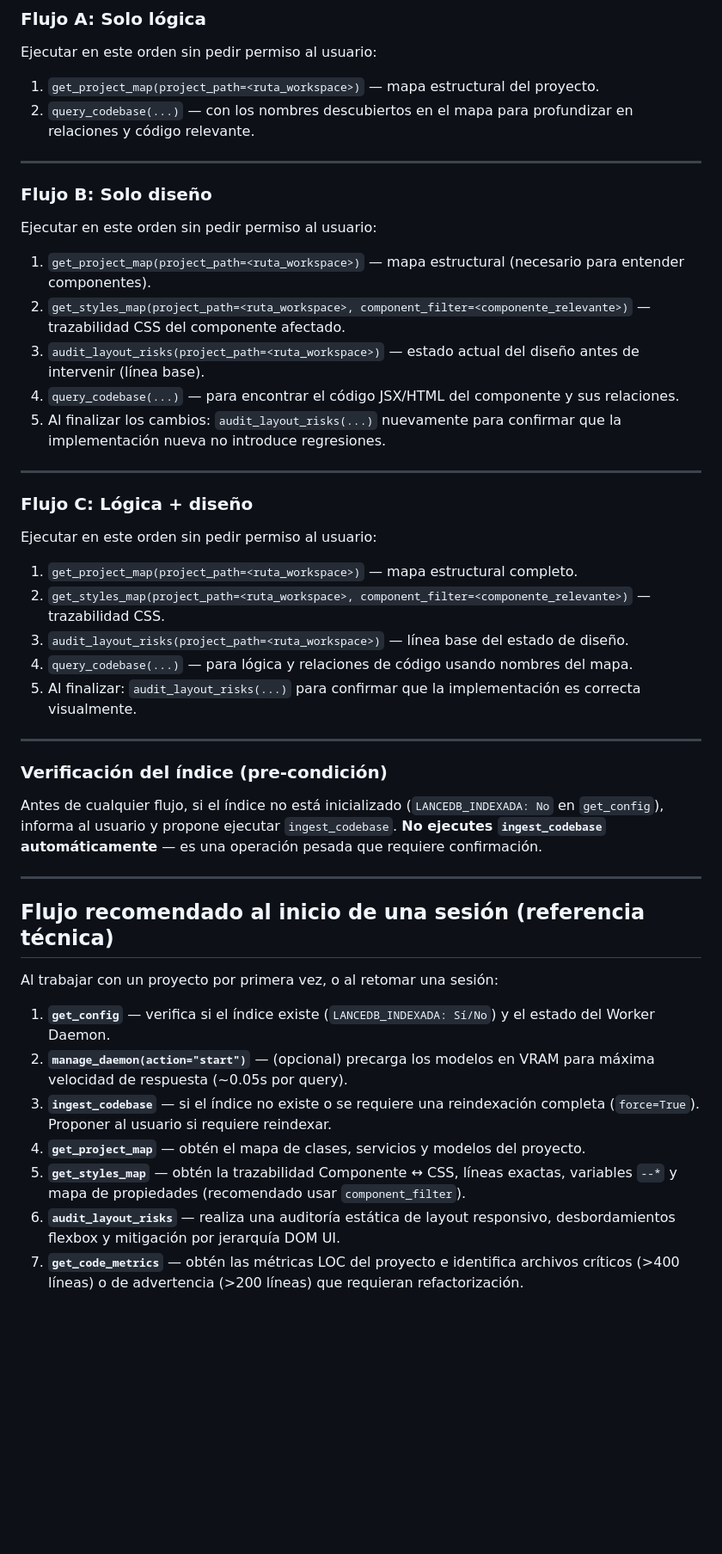
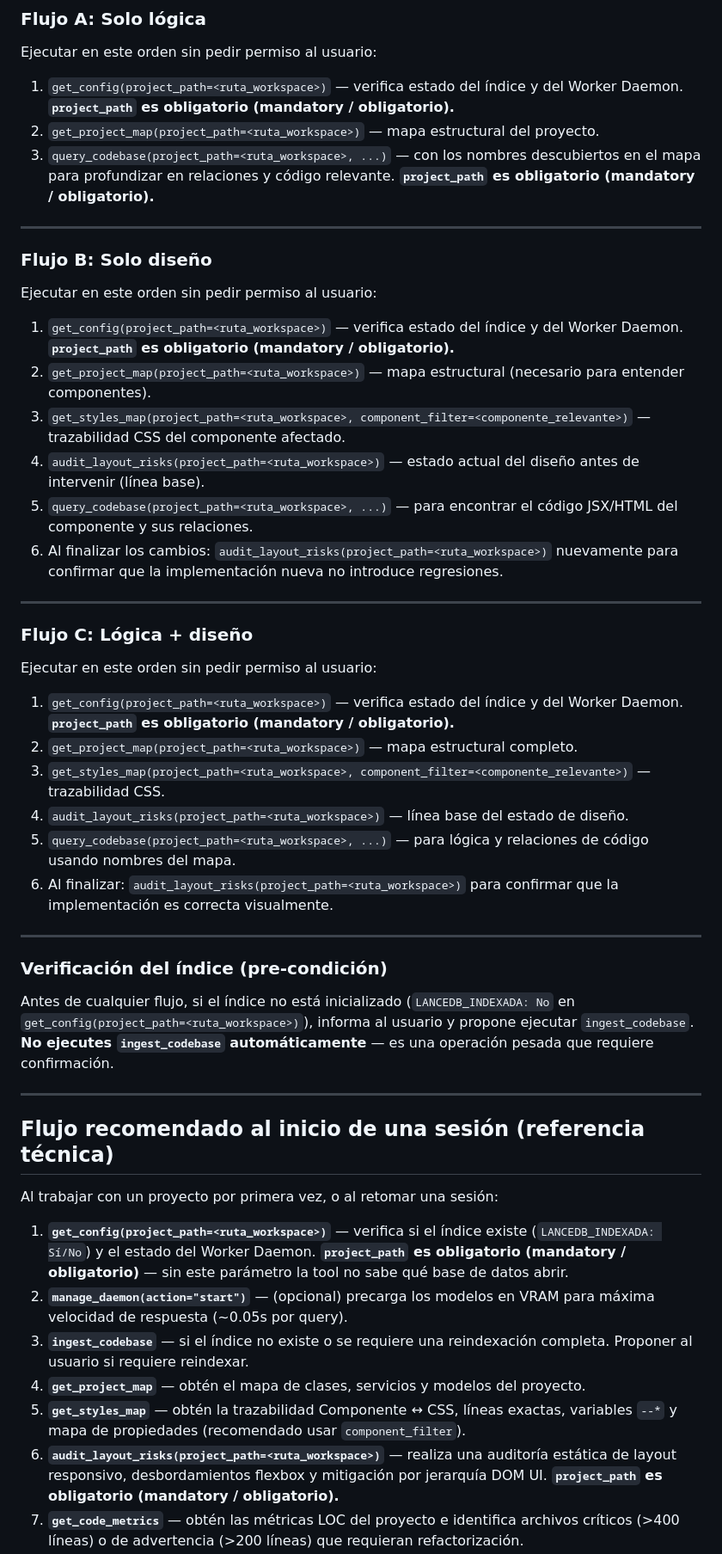
Before and after one commit to leo-kleis/bot-tv, a Markdown page: .agents/rules/rag.md, the part around one of its changes. Shown at 86% size. Drawn GitHub-style; blank space fills up the shorter version.

Commit message:
Enforce project_path as mandatory parameter for all RAG tools

```diff
--- a/.agents/rules/rag.md
+++ b/.agents/rules/rag.md
@@ -40,8 +40,9 @@ Analiza el mensaje inicial del usuario y clasifica la tarea:
 
 Ejecutar en este orden sin pedir permiso al usuario:
 
-1. `get_project_map(project_path=<ruta_workspace>)` — mapa estructural del proyecto.
-2. `query_codebase(...)` — con los nombres descubiertos en el mapa para profundizar en relaciones y código relevante.
+1. `get_config(project_path=<ruta_workspace>)` — verifica estado del índice y del Worker Daemon. **`project_path` es obligatorio (mandatory / obligatorio).**
+2. `get_project_map(project_path=<ruta_workspace>)` — mapa estructural del proyecto.
+3. `query_codebase(project_path=<ruta_workspace>, ...)` — con los nombres descubiertos en el mapa para profundizar en relaciones y código relevante. **`project_path` es obligatorio (mandatory / obligatorio).**
 
 ---
 
@@ -49,11 +50,12 @@ Ejecutar en este orden sin pedir permiso al usuario:
 
 Ejecutar en este orden sin pedir permiso al usuario:
 
-1. `get_project_map(project_path=<ruta_workspace>)` — mapa estructural (necesario para entender componentes).
-2. `get_styles_map(project_path=<ruta_workspace>, component_filter=<componente_relevante>)` — trazabilidad CSS del componente afectado.
-3. `audit_layout_risks(project_path=<ruta_workspace>)` — estado actual del diseño antes de intervenir (línea base).
-4. `query_codebase(...)` — para encontrar el código JSX/HTML del componente y sus relaciones.
-5. Al finalizar los cambios: `audit_layout_risks(...)` nuevamente para confirmar que la implementación nueva no introduce regresiones.
+1. `get_config(project_path=<ruta_workspace>)` — verifica estado del índice y del Worker Daemon. **`project_path` es obligatorio (mandatory / obligatorio).**
+2. `get_project_map(project_path=<ruta_workspace>)` — mapa estructural (necesario para entender componentes).
+3. `get_styles_map(project_path=<ruta_workspace>, component_filter=<componente_relevante>)` — trazabilidad CSS del componente afectado.
+4. `audit_layout_risks(project_path=<ruta_workspace>)` — estado actual del diseño antes de intervenir (línea base).
+5. `query_codebase(project_path=<ruta_workspace>, ...)` — para encontrar el código JSX/HTML del componente y sus relaciones.
+6. Al finalizar los cambios: `audit_layout_risks(project_path=<ruta_workspace>)` nuevamente para confirmar que la implementación nueva no introduce regresiones.
 
 ---
 
@@ -61,17 +63,18 @@ Ejecutar en este orden sin pedir permiso al usuario:
 
 Ejecutar en este orden sin pedir permiso al usuario:
 
-1. `get_project_map(project_path=<ruta_workspace>)` — mapa estructural completo.
-2. `get_styles_map(project_path=<ruta_workspace>, component_filter=<componente_relevante>)` — trazabilidad CSS.
-3. `audit_layout_risks(project_path=<ruta_workspace>)` — línea base del estado de diseño.
-4. `query_codebase(...)` — para lógica y relaciones de código usando nombres del mapa.
-5. Al finalizar: `audit_layout_risks(...)` para confirmar que la implementación es correcta visualmente.
+1. `get_config(project_path=<ruta_workspace>)` — verifica estado del índice y del Worker Daemon. **`project_path` es obligatorio (mandatory / obligatorio).**
+2. `get_project_map(project_path=<ruta_workspace>)` — mapa estructural completo.
+3. `get_styles_map(project_path=<ruta_workspace>, component_filter=<componente_relevante>)` — trazabilidad CSS.
+4. `audit_layout_risks(project_path=<ruta_workspace>)` — línea base del estado de diseño.
+5. `query_codebase(project_path=<ruta_workspace>, ...)` — para lógica y relaciones de código usando nombres del mapa.
+6. Al finalizar: `audit_layout_risks(project_path=<ruta_workspace>)` para confirmar que la implementación es correcta visualmente.
 
 ---
 
 ### Verificación del índice (pre-condición)
 
-Antes de cualquier flujo, si el índice no está inicializado (`LANCEDB_INDEXADA: No` en `get_config`), informa al usuario y propone ejecutar `ingest_codebase`. **No ejecutes `ingest_codebase` automáticamente** — es una operación pesada que requiere confirmación.
+Antes de cualquier flujo, si el índice no está inicializado (`LANCEDB_INDEXADA: No` en `get_config(project_path=<ruta_workspace>)`), informa al usuario y propone ejecutar `ingest_codebase`. **No ejecutes `ingest_codebase` automáticamente** — es una operación pesada que requiere confirmación.
 
 ---
 
@@ -79,10 +82,10 @@ Antes de cualquier flujo, si el índice no está inicializado (`LANCEDB_INDEXADA
 
 Al trabajar con un proyecto por primera vez, o al retomar una sesión:
 
-1. **`get_config`** — verifica si el índice existe (`LANCEDB_INDEXADA: Sí/No`) y el estado del Worker Daemon.
+1. **`get_config(project_path=<ruta_workspace>)`** — verifica si el índice existe (`LANCEDB_INDEXADA: Sí/No`) y el estado del Worker Daemon. **`project_path` es obligatorio (mandatory / obligatorio)** — sin este parámetro la tool no sabe qué base de datos abrir.
 2. **`manage_daemon(action="start")`** — (opcional) precarga los modelos en VRAM para máxima velocidad de respuesta (~0.05s por query).
-3. **`ingest_codebase`** — si el índice no existe o se requiere una reindexación completa (`force=True`). Proponer al usuario si requiere reindexar.
+3. **`ingest_codebase`** — si el índice no existe o se requiere una reindexación completa. Proponer al usuario si requiere reindexar.
 4. **`get_project_map`** — obtén el mapa de clases, servicios y modelos del proyecto.
 5. **`get_styles_map`** — obtén la trazabilidad Componente ↔ CSS, líneas exactas, variables `--*` y mapa de propiedades (recomendado usar `component_filter`).
-6. **`audit_layout_risks`** — realiza una auditoría estática de layout responsivo, desbordamientos flexbox y mitigación por jerarquía DOM UI.
+6. **`audit_layout_risks(project_path=<ruta_workspace>)`** — realiza una auditoría estática de layout responsivo, desbordamientos flexbox y mitigación por jerarquía DOM UI. **`project_path` es obligatorio (mandatory / obligatorio).**
 7. **`get_code_metrics`** — obtén las métricas LOC del proyecto e identifica archivos críticos (>400 líneas) o de advertencia (>200 líneas) que requieran refactorización.
```
Also changed, not shown: other parts of .agents/rules/rag.md (+19 -16 lines).
